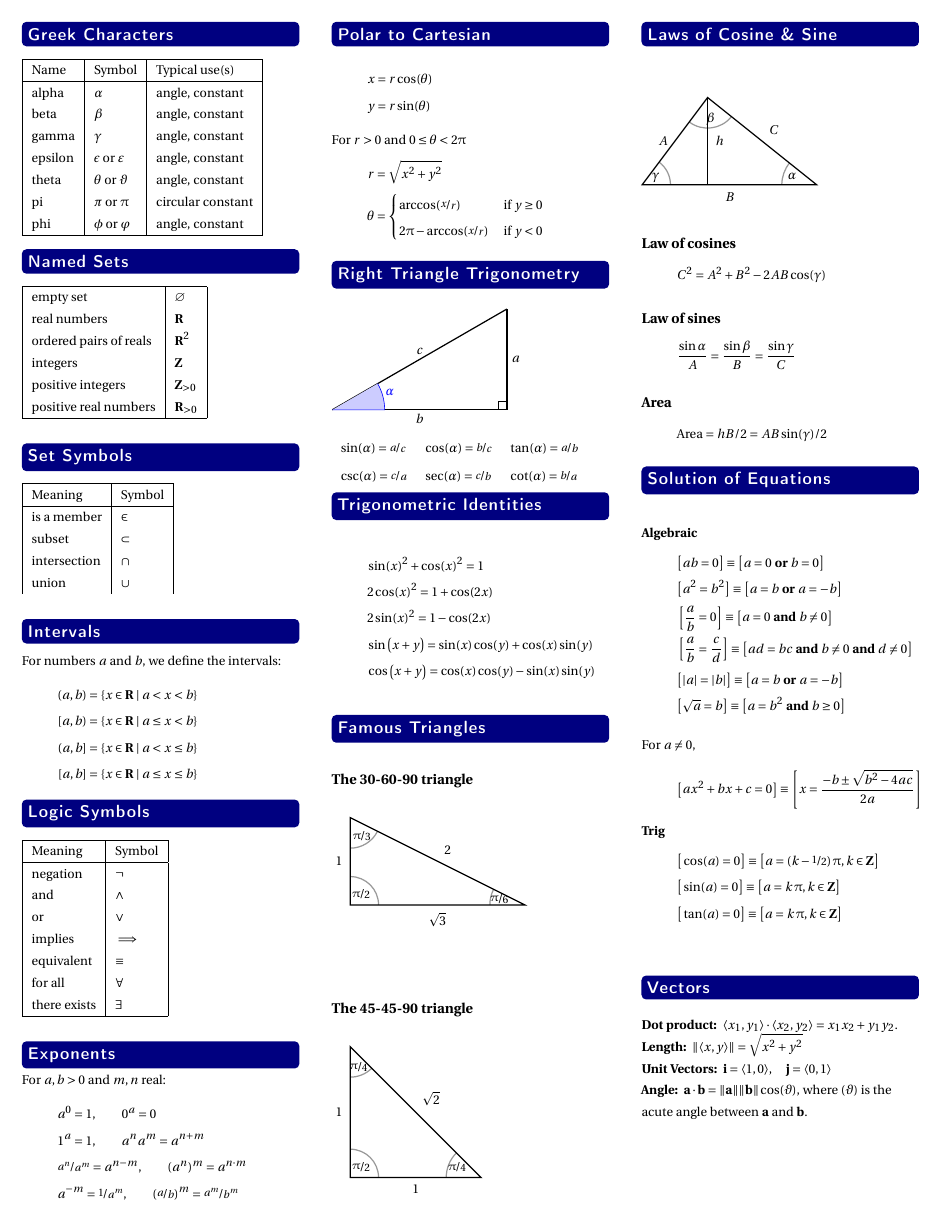
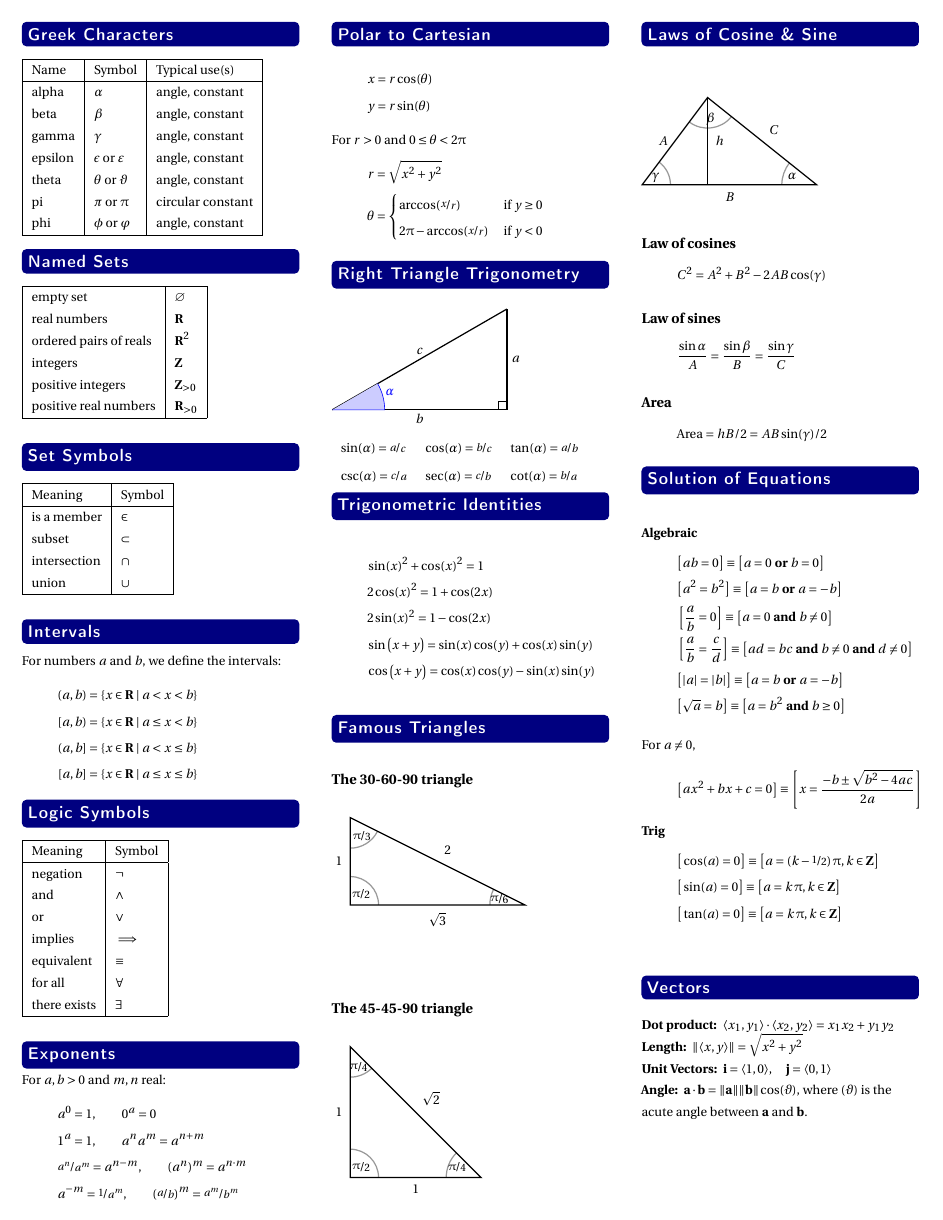
Before and after one commit to barton-willis/Trigonometry-MATH-103, a LaTeX document (cheat_sheet-math-103.tex): page 1 of 2. Compiled offline with pdfLaTeX.

Commit message:
Update cheat_sheet-math-103.tex
restore \hline at end of table

```diff
--- a/cheat_sheet-math-103.tex
+++ b/cheat_sheet-math-103.tex
@@ -157,7 +157,7 @@
 \mathrm{is \,\, a \,\, member} & \in \\
 \mathrm{subset}       & \subset \\
 \mathrm{intersection} & \cap \\
-\mathrm{union} & \cup  \\
+\mathrm{union} & \cup  \\ \hline
 %\mathrm{set \,\,  minus}  & \setminus \\ \hline
 \end{tabular}
 
```
Also changed, not shown: cheat_sheet-math-103.tex (2 more changed lines).
